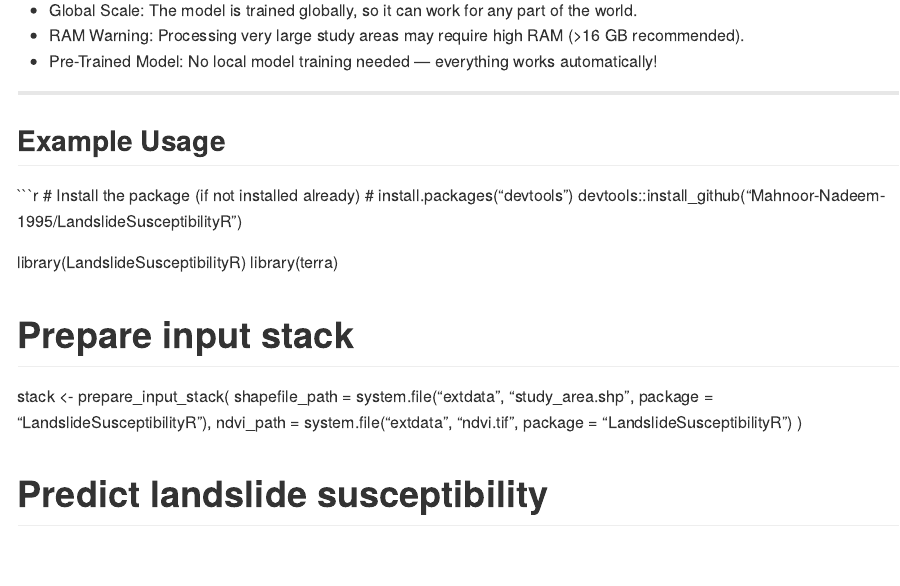
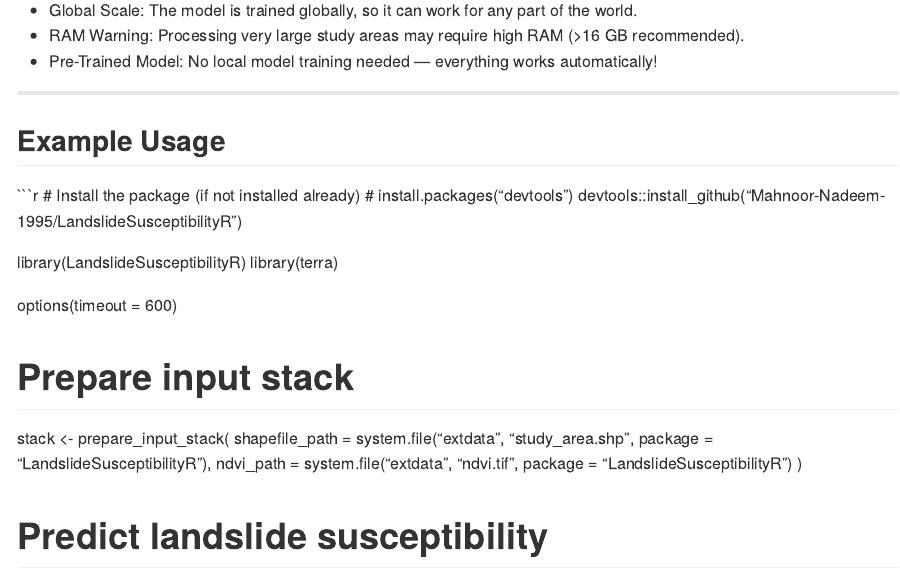
Before and after one commit to Mahnoor-Nadeem-1995/LandslideSusceptibilityR, an R Markdown document (README.Rmd): the page in a window 1100 px wide, from 1510 px down. Rendered offline with R 4.5, knitr and Pandoc, with nearby package versions.

Commit message:
Update README.Rmd

```diff
--- a/README.Rmd
+++ b/README.Rmd
@@ -76,6 +76,8 @@ devtools::install_github("Mahnoor-Nadeem-1995/LandslideSusceptibilityR")
 library(LandslideSusceptibilityR)
 library(terra)
 
+options(timeout = 600)
+
 # Prepare input stack
 stack <- prepare_input_stack(
   shapefile_path = system.file("extdata", "study_area.shp", package = "LandslideSusceptibilityR"),
```
